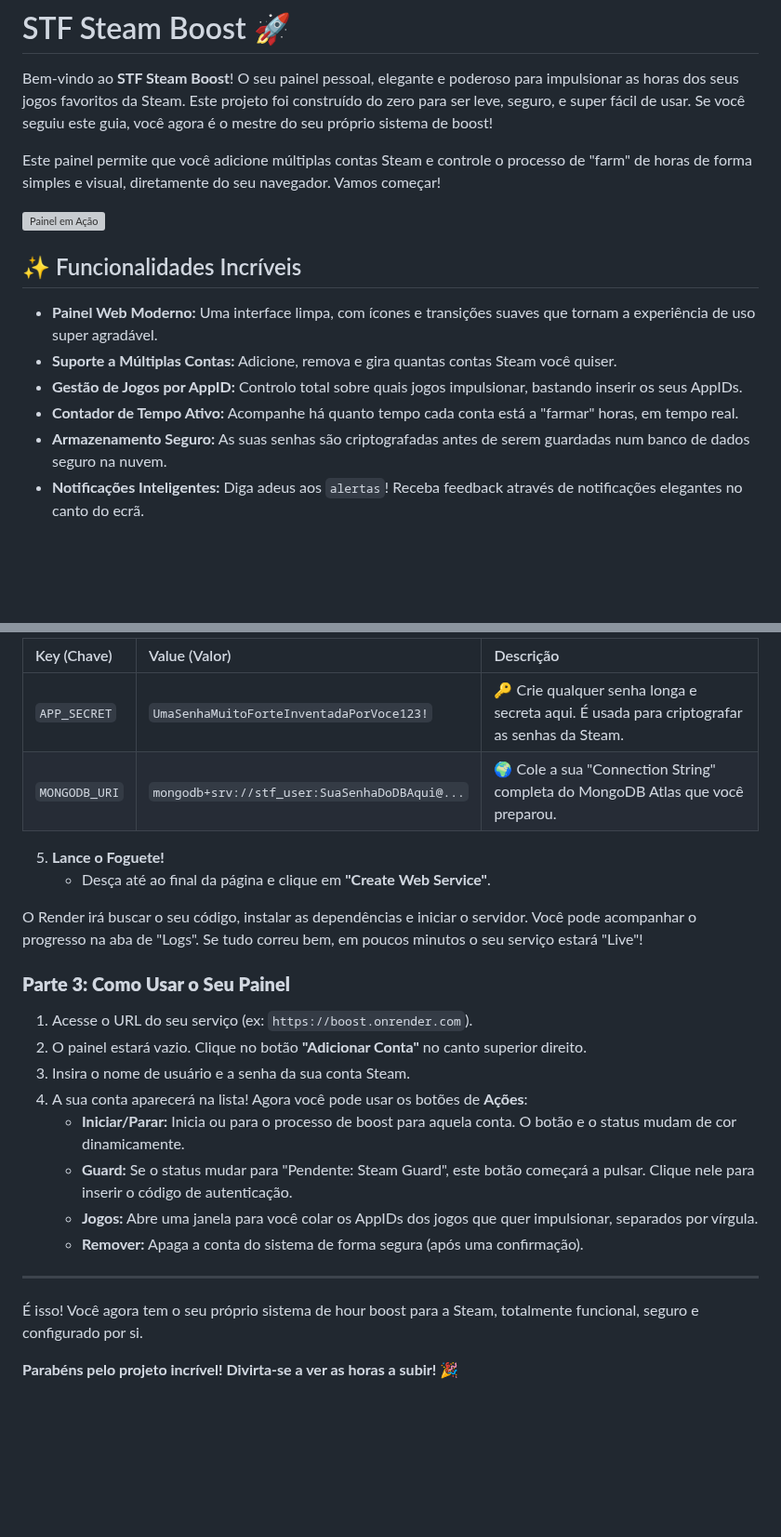
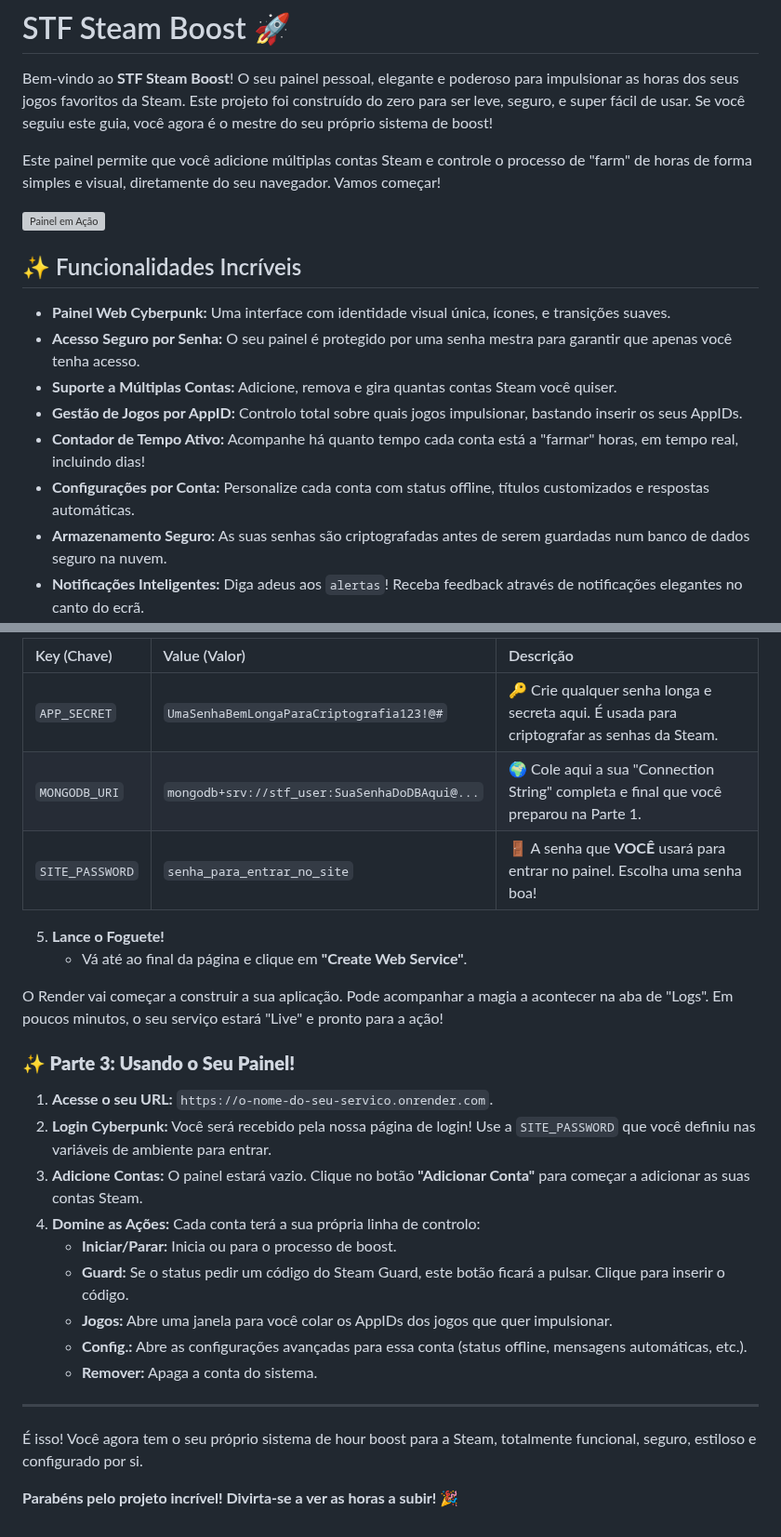
Before and after one commit to AkumaHalls/STF-Boost, a Markdown page: README.md, 2 parts joined by grey strips. Shown at 93% size. Drawn GitHub-style; blank space fills up the shorter version; grey boxes are pictures that could not be loaded.

```diff
--- a/README.md
+++ b/README.md
@@ -8,10 +8,12 @@ Este painel permite que você adicione múltiplas contas Steam e controle o proc
 
 ## ✨ Funcionalidades Incríveis
 
-* **Painel Web Moderno:** Uma interface limpa, com ícones e transições suaves que tornam a experiência de uso super agradável.
+* **Painel Web Cyberpunk:** Uma interface com identidade visual única, ícones, e transições suaves.
+* **Acesso Seguro por Senha:** O seu painel é protegido por uma senha mestra para garantir que apenas você tenha acesso.
 * **Suporte a Múltiplas Contas:** Adicione, remova e gira quantas contas Steam você quiser.
 * **Gestão de Jogos por AppID:** Controlo total sobre quais jogos impulsionar, bastando inserir os seus AppIDs.
-* **Contador de Tempo Ativo:** Acompanhe há quanto tempo cada conta está a "farmar" horas, em tempo real.
+* **Contador de Tempo Ativo:** Acompanhe há quanto tempo cada conta está a "farmar" horas, em tempo real, incluindo dias!
+* **Configurações por Conta:** Personalize cada conta com status offline, títulos customizados e respostas automáticas.
 * **Armazenamento Seguro:** As suas senhas são criptografadas antes de serem guardadas num banco de dados seguro na nuvem.
 * **Notificações Inteligentes:** Diga adeus aos `alertas`! Receba feedback através de notificações elegantes no canto do ecrã.
 * **100% Gratuito:** Todo o sistema foi construído para funcionar nos planos gratuitos do Render.com e do MongoDB Atlas.
@@ -72,27 +84,29 @@ Agora vamos colocar o nosso código na internet!
 
-| Key (Chave)   | Value (Valor)                                     | Descrição                                                                              |
-| :------------ | :------------------------------------------------ | :------------------------------------------------------------------------------------- |
-| `APP_SECRET`  | `UmaSenhaMuitoForteInventadaPorVoce123!`          | 🔑 Crie qualquer senha longa e secreta aqui. É usada para criptografar as senhas da Steam. |
-| `MONGODB_URI` | `mongodb+srv://stf_user:SuaSenhaDoDBAqui@...`     | 🌍 Cole a sua "Connection String" completa do MongoDB Atlas que você preparou.           |
+| Key (Chave) | Value (Valor) | Descrição |
+| :--- | :--- | :--- |
+| `APP_SECRET` | `UmaSenhaBemLongaParaCriptografia123!@#` | 🔑 Crie qualquer senha longa e secreta aqui. É usada para criptografar as senhas da Steam. |
+| `MONGODB_URI`| `mongodb+srv://stf_user:SuaSenhaDoDBAqui@...`| 🌍 Cole aqui a sua "Connection String" completa e final que você preparou na Parte 1. |
+| `SITE_PASSWORD`| `senha_para_entrar_no_site` | 🚪 A senha que **VOCÊ** usará para entrar no painel. Escolha uma senha boa! |
 
 5.  **Lance o Foguete!**
-    * Desça até ao final da página e clique em **"Create Web Service"**.
+    * Vá até ao final da página e clique em **"Create Web Service"**.
 
-O Render irá buscar o seu código, instalar as dependências e iniciar o servidor. Você pode acompanhar o progresso na aba de "Logs". Se tudo correu bem, em poucos minutos o seu serviço estará "Live"!
+O Render vai começar a construir a sua aplicação. Pode acompanhar a magia a acontecer na aba de "Logs". Em poucos minutos, o seu serviço estará "Live" e pronto para a ação!
 
-### **Parte 3: Como Usar o Seu Painel**
+### **✨ Parte 3: Usando o Seu Painel!**
 
-1.  Acesse o URL do seu serviço (ex: `https://boost.onrender.com`).
-2.  O painel estará vazio. Clique no botão **"Adicionar Conta"** no canto superior direito.
-3.  Insira o nome de usuário e a senha da sua conta Steam.
-4.  A sua conta aparecerá na lista! Agora você pode usar os botões de **Ações**:
-    * **Iniciar/Parar:** Inicia ou para o processo de boost para aquela conta. O botão e o status mudam de cor dinamicamente.
-    * **Guard:** Se o status mudar para "Pendente: Steam Guard", este botão começará a pulsar. Clique nele para inserir o código de autenticação.
-    * **Jogos:** Abre uma janela para você colar os AppIDs dos jogos que quer impulsionar, separados por vírgula.
-    * **Remover:** Apaga a conta do sistema de forma segura (após uma confirmação).
+1.  **Acesse o seu URL:** `https://o-nome-do-seu-servico.onrender.com`.
+2.  **Login Cyberpunk:** Você será recebido pela nossa página de login! Use a `SITE_PASSWORD` que você definiu nas variáveis de ambiente para entrar.
+3.  **Adicione Contas:** O painel estará vazio. Clique no botão **"Adicionar Conta"** para começar a adicionar as suas contas Steam.
+4.  **Domine as Ações:** Cada conta terá a sua própria linha de controlo:
+    * **Iniciar/Parar:** Inicia ou para o processo de boost.
+    * **Guard:** Se o status pedir um código do Steam Guard, este botão ficará a pulsar. Clique para inserir o código.
+    * **Jogos:** Abre uma janela para você colar os AppIDs dos jogos que quer impulsionar.
+    * **Config.:** Abre as configurações avançadas para essa conta (status offline, mensagens automáticas, etc.).
+    * **Remover:** Apaga a conta do sistema.
 
 ---
 
-É isso! Você agora tem o seu próprio sistema de hour boost para a Steam, totalmente funcional, seguro e configurado por si.
+É isso! Você agora tem o seu próprio sistema de hour boost para a Steam, totalmente funcional, seguro, estiloso e configurado por si.
 
 **Parabéns pelo projeto incrível! Divirta-se a ver as horas a subir! 🎉**
```
Also changed, not shown: other parts of README.md (+40 -30 lines).
